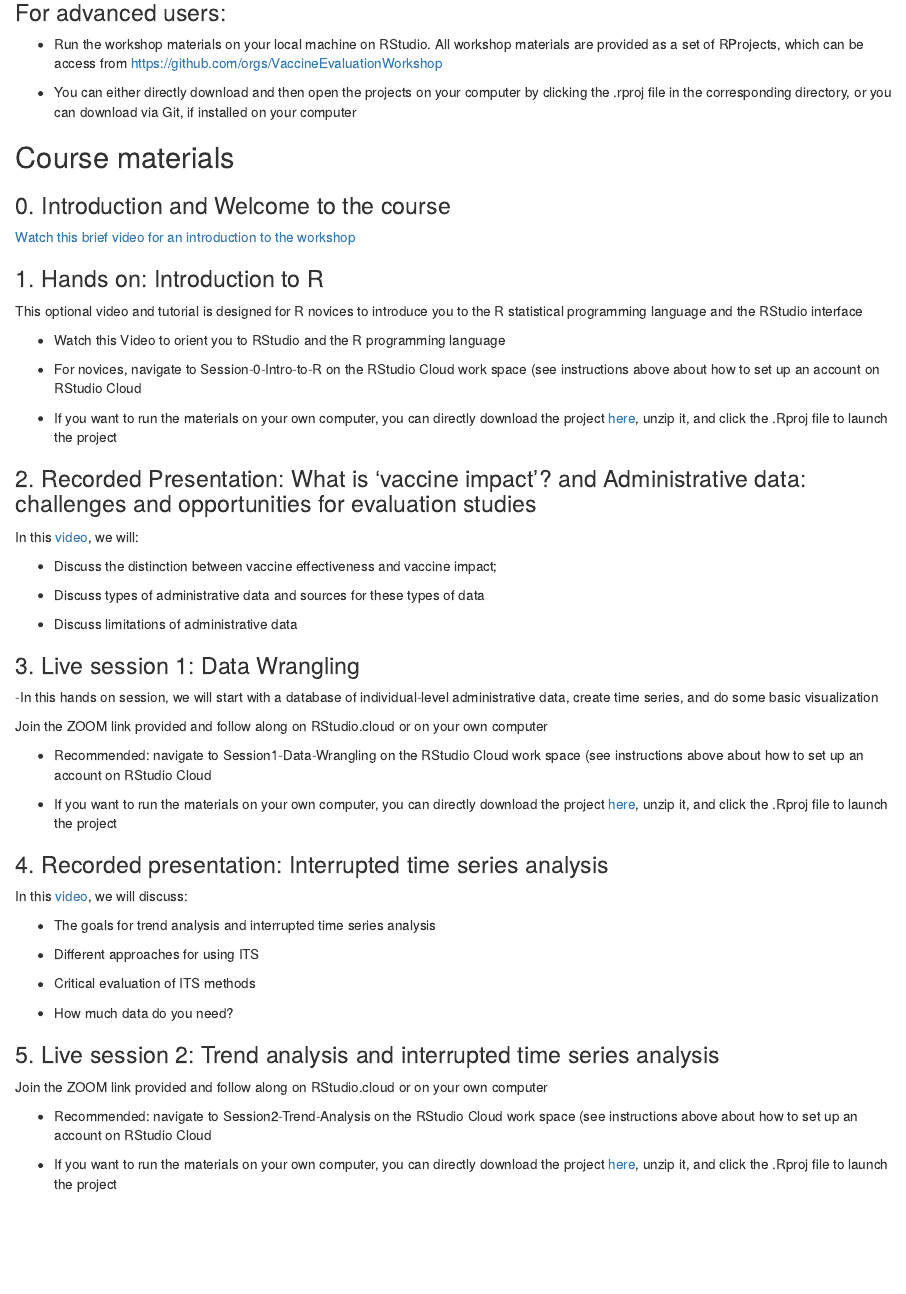
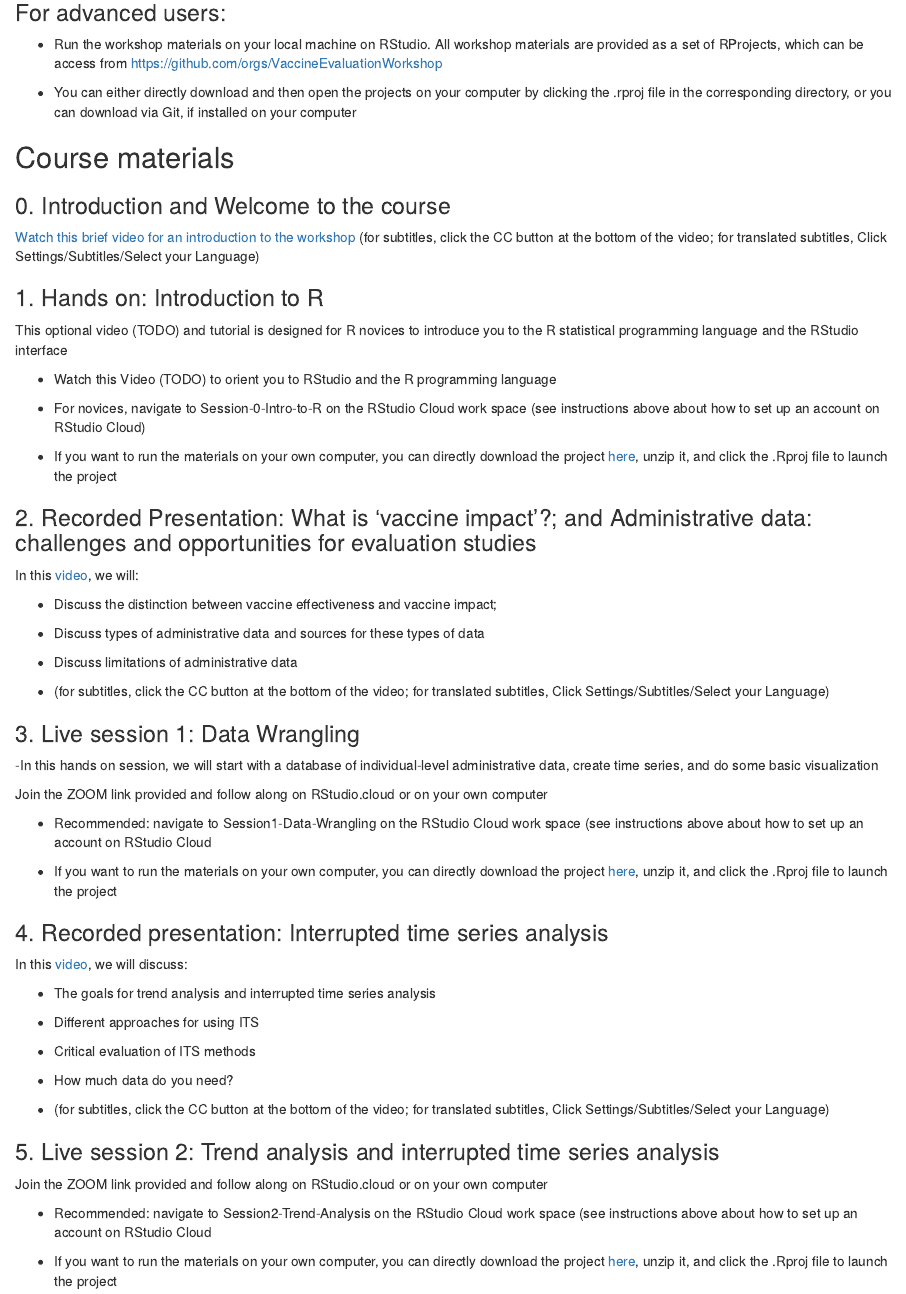
Before and after one commit to YalePublicHealthSurveillance/YaleIntroPublicHealthSurveillance.github.io, an R Markdown document (index.Rmd): the page in a window 1100 px wide, from 2330 px down. Rendered offline with R 4.5, knitr and Pandoc, with nearby package versions; drawn as R Markdown's standard HTML page in place of the format the file asks for.

Commit message:
Closed caption info

```diff
--- a/index.Rmd
+++ b/index.Rmd
@@ -119,19 +119,19 @@ This workshop will be focused on quantitative methods for the evaluation of vacc
 
 ### 0. Introduction and Welcome to the course
 
-[Watch this brief video for an introduction to the workshop](https://youtu.be/D-8_byBn3lo)
+[Watch this brief video for an introduction to the workshop](https://youtu.be/D-8_byBn3lo) (for subtitles, click the CC button at the bottom of the video; for translated subtitles, Click Settings/Subtitles/Select your Language)
 
 ### 1. Hands on: Introduction to R
 
-This optional video and tutorial is designed for R novices to introduce you to the R statistical programming language and the RStudio interface
+This optional video (TODO) and tutorial is designed for R novices to introduce you to the R statistical programming language and the RStudio interface
 
--   Watch this Video to orient you to RStudio and the R programming language
+-   Watch this Video (TODO) to orient you to RStudio and the R programming language
 
--   For novices, navigate to Session-0-Intro-to-R on the RStudio Cloud work space (see instructions above about how to set up an account on RStudio Cloud
+-   For novices, navigate to Session-0-Intro-to-R on the RStudio Cloud work space (see instructions above about how to set up an account on RStudio Cloud)
 
 -   If you want to run the materials on your own computer, you can directly download the project [here](https://github.com/VaccineEvaluationWorkshop/Session-0-Intro-to-R/archive/refs/heads/main.zip), unzip it, and click the .Rproj file to launch the project
 
-### 2. Recorded Presentation: What is 'vaccine impact'? and Administrative data: challenges and opportunities for evaluation studies
+### 2. Recorded Presentation: What is 'vaccine impact'?; and Administrative data: challenges and opportunities for evaluation studies
 
 In this [video](https://youtu.be/JnI9Hh8BWmk), we will:
 
@@ -140,6 +140,8 @@ In this [video](https://youtu.be/JnI9Hh8BWmk), we will:
 -   Discuss types of administrative data and sources for these types of data
 
 -   Discuss limitations of administrative data
+
+-   (for subtitles, click the CC button at the bottom of the video; for translated subtitles, Click Settings/Subtitles/Select your Language)
 
 ### 3. Live session 1: Data Wrangling
 
@@ -162,6 +164,8 @@ In this [video](https://youtu.be/rD_pTH3Lwk0), we will discuss:
 -   Critical evaluation of ITS methods
 
 -   How much data do you need?
+
+-   (for subtitles, click the CC button at the bottom of the video; for translated subtitles, Click Settings/Subtitles/Select your Language)
 
 ### 5. Live session 2: Trend analysis and interrupted time series analysis
 
```
Also changed, not shown: index.Rmd (4 more changed lines).
